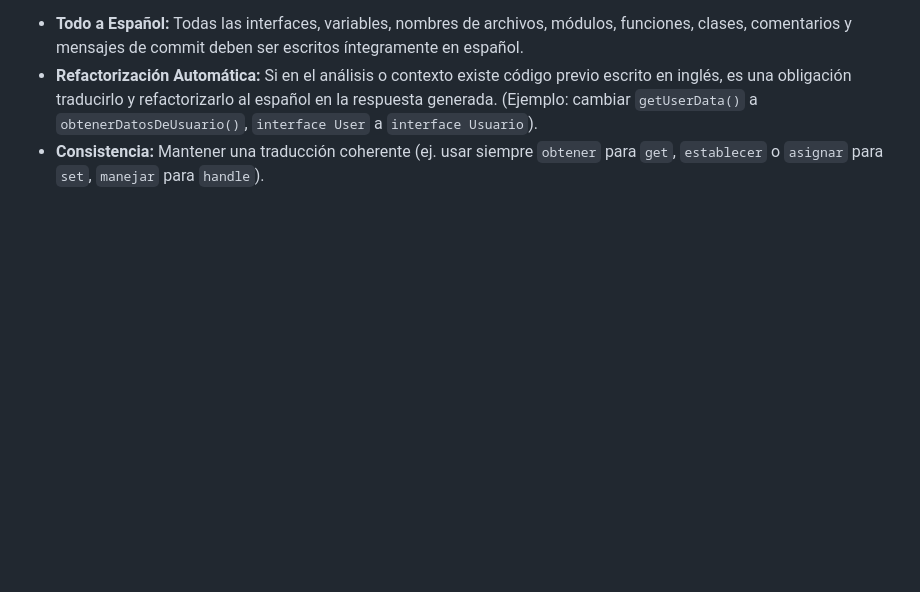
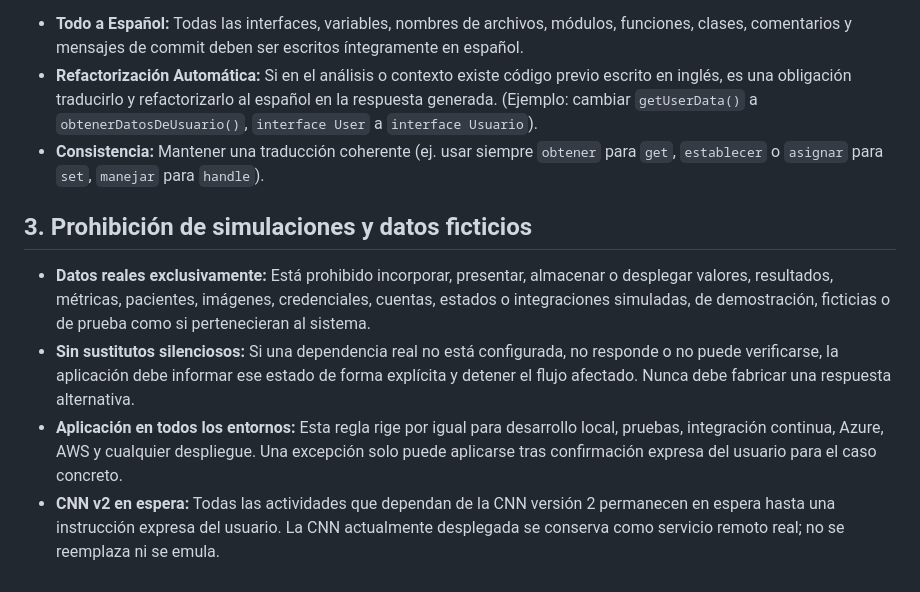
Before and after one commit to UPT-FAING-EPIS/ratinai, a Markdown page: DIAGRAM_DOCS/directrices_de_prompts_y_auditor_a.md, the part around the change. Rendered like a GitHub page; blank space fills up the shorter version.

Commit message:
Prohibir simulaciones y reservar CNN v2

```diff
--- a/DIAGRAM_DOCS/directrices_de_prompts_y_auditor_a.md
+++ b/DIAGRAM_DOCS/directrices_de_prompts_y_auditor_a.md
@@ -27,3 +27,10 @@ A partir de este punto, se establece una directiva inquebrantable para el idioma
 *   **Todo a Español:** Todas las interfaces, variables, nombres de archivos, módulos, funciones, clases, comentarios y mensajes de commit deben ser escritos íntegramente en español.
 *   **Refactorización Automática:** Si en el análisis o contexto existe código previo escrito en inglés, es una obligación traducirlo y refactorizarlo al español en la respuesta generada. (Ejemplo: cambiar `getUserData()` a `obtenerDatosDeUsuario()`, `interface User` a `interface Usuario`).
 *   **Consistencia:** Mantener una traducción coherente (ej. usar siempre `obtener` para `get`, `establecer` o `asignar` para `set`, `manejar` para `handle`).
+
+## 3. Prohibición de simulaciones y datos ficticios
+
+*   **Datos reales exclusivamente:** Está prohibido incorporar, presentar, almacenar o desplegar valores, resultados, métricas, pacientes, imágenes, credenciales, cuentas, estados o integraciones simuladas, de demostración, ficticias o de prueba como si pertenecieran al sistema.
+*   **Sin sustitutos silenciosos:** Si una dependencia real no está configurada, no responde o no puede verificarse, la aplicación debe informar ese estado de forma explícita y detener el flujo afectado. Nunca debe fabricar una respuesta alternativa.
+*   **Aplicación en todos los entornos:** Esta regla rige por igual para desarrollo local, pruebas, integración continua, Azure, AWS y cualquier despliegue. Una excepción solo puede aplicarse tras confirmación expresa del usuario para el caso concreto.
+*   **CNN v2 en espera:** Todas las actividades que dependan de la CNN versión 2 permanecen en espera hasta una instrucción expresa del usuario. La CNN actualmente desplegada se conserva como servicio remoto real; no se reemplaza ni se emula.
```
